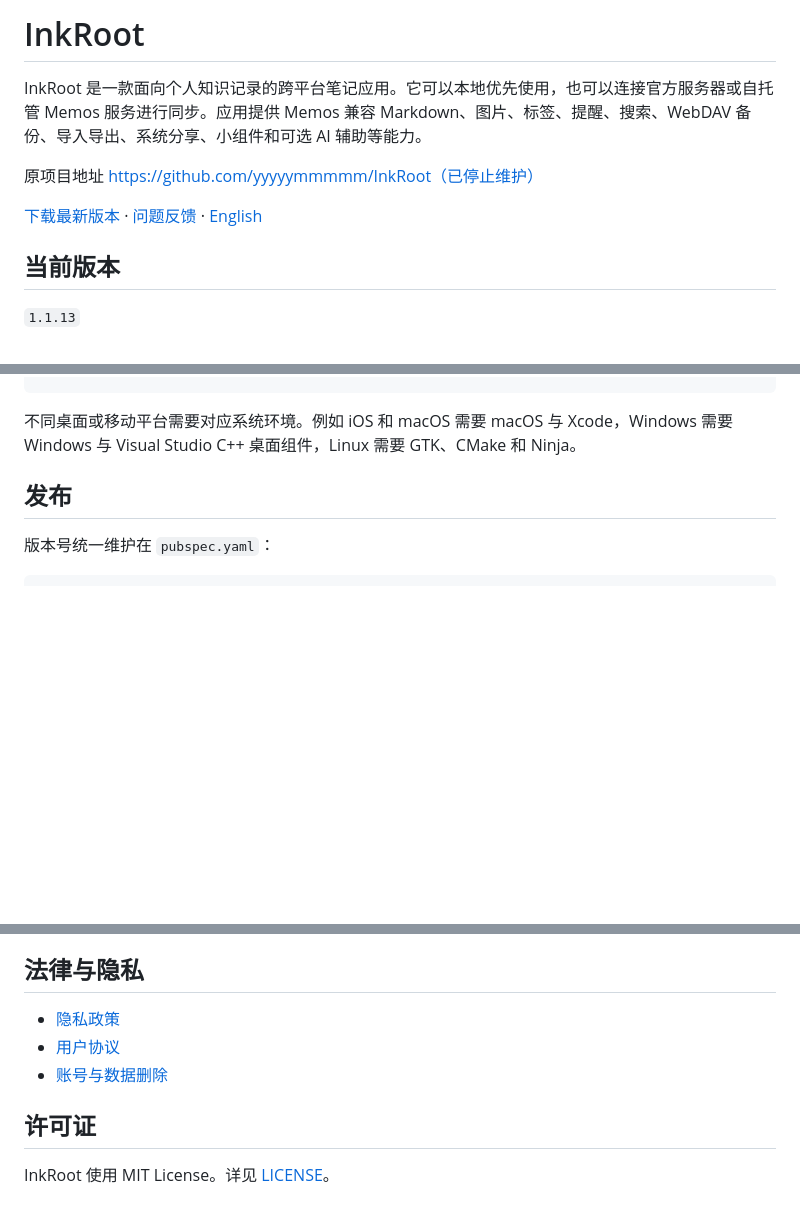
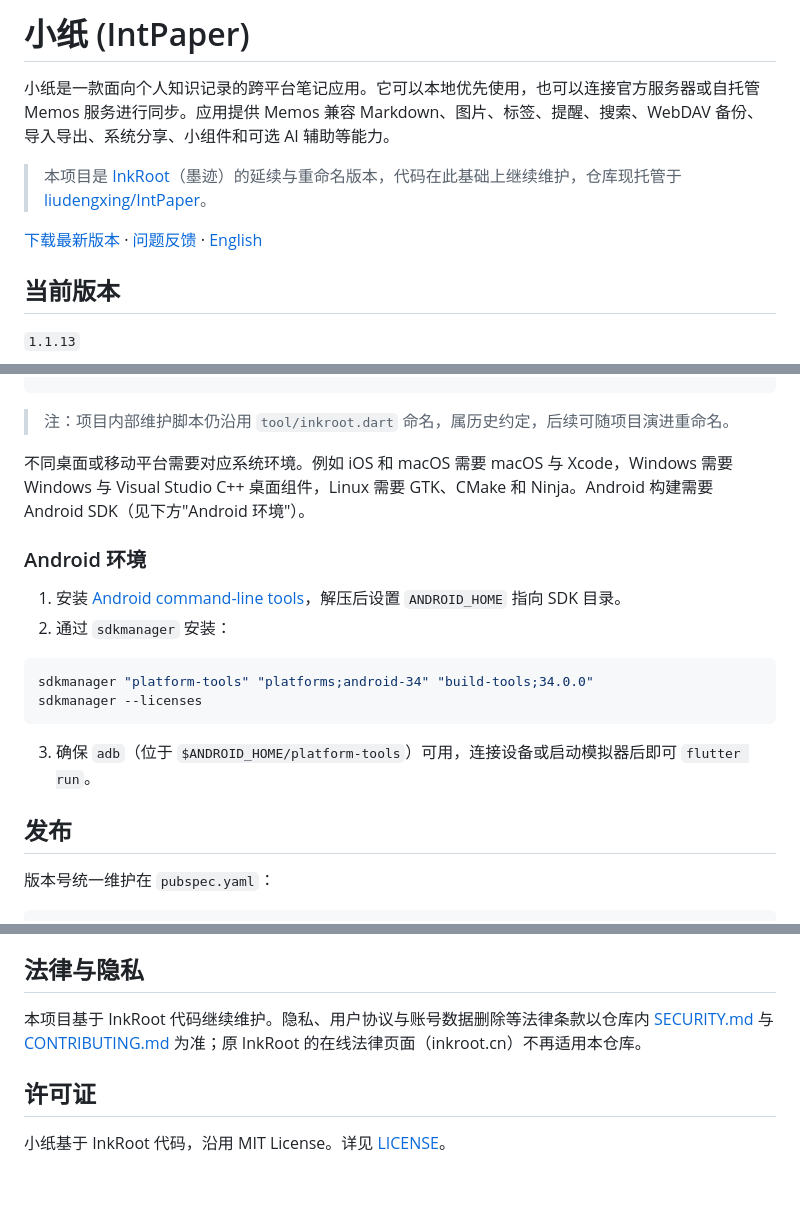
Before and after one commit to liudengxing/InkPaper, a Markdown page: README.md, 3 parts joined by grey strips. GitHub-like rendering; blank space fills up the shorter version.

````diff
--- a/README.md
+++ b/README.md
@@ -1,6 +1,6 @@
-# InkRoot
+# 小纸 (IntPaper)
 
-InkRoot 是一款面向个人知识记录的跨平台笔记应用。它可以本地优先使用，也可以连接官方服务器或自托管 Memos 服务进行同步。应用提供 Memos 兼容 Markdown、图片、标签、提醒、搜索、WebDAV 备份、导入导出、系统分享、小组件和可选 AI 辅助等能力。
+小纸是一款面向个人知识记录的跨平台笔记应用。它可以本地优先使用，也可以连接官方服务器或自托管 Memos 服务进行同步。应用提供 Memos 兼容 Markdown、图片、标签、提醒、搜索、WebDAV 备份、导入导出、系统分享、小组件和可选 AI 辅助等能力。
 
-原项目地址 https://github.com/yyyyymmmmm/InkRoot（已停止维护）
+> 本项目是 [InkRoot](https://github.com/yyyyymmmmm/InkRoot)（墨迹）的延续与重命名版本，代码在此基础上继续维护，仓库现托管于 [liudengxing/IntPaper](https://github.com/liudengxing/IntPaper)。
 
@@ -83,7 +83,21 @@ dart tool/inkroot.dart build windows-debug
 dart tool/inkroot.dart build linux-debug
 ```
 
-不同桌面或移动平台需要对应系统环境。例如 iOS 和 macOS 需要 macOS 与 Xcode，Windows 需要 Windows 与 Visual Studio C++ 桌面组件，Linux 需要 GTK、CMake 和 Ninja。
+> 注：项目内部维护脚本仍沿用 `tool/inkroot.dart` 命名，属历史约定，后续可随项目演进重命名。
+
+不同桌面或移动平台需要对应系统环境。例如 iOS 和 macOS 需要 macOS 与 Xcode，Windows 需要 Windows 与 Visual Studio C++ 桌面组件，Linux 需要 GTK、CMake 和 Ninja。Android 构建需要 Android SDK（见下方"Android 环境"）。
+
+### Android 环境
+
+1. 安装 [Android command-line tools](https://developer.android.com/studio#command-tools)，解压后设置 `ANDROID_HOME` 指向 SDK 目录。
+2. 通过 `sdkmanager` 安装：
+
+```bash
+sdkmanager "platform-tools" "platforms;android-34" "build-tools;34.0.0"
+sdkmanager --licenses
+```
+
+3. 确保 `adb`（位于 `$ANDROID_HOME/platform-tools`）可用，连接设备或启动模拟器后即可 `flutter run`。
 
 ## 发布
 
@@ -112,10 +126,8 @@ dart tool/inkroot.dart release v1.1.13
 
 ## 法律与隐私
 
-- [隐私政策](https://inkroot.cn/privacy.html)
-- [用户协议](https://inkroot.cn/agreement.html)
-- [账号与数据删除](https://inkroot.cn/account-deletion.html)
+本项目基于 InkRoot 代码继续维护。隐私、用户协议与账号数据删除等法律条款以仓库内 [SECURITY.md](SECURITY.md) 与 [CONTRIBUTING.md](CONTRIBUTING.md) 为准；原 InkRoot 的在线法律页面（inkroot.cn）不再适用本仓库。
 
 ## 许可证
 
-InkRoot 使用 MIT License。详见 [LICENSE](LICENSE)。
+小纸基于 InkRoot 代码，沿用 MIT License。详见 [LICENSE](LICENSE)。
````
Also changed, not shown: other parts of README.md (+3 -3 lines), README.en.md (+24 -10 lines).
